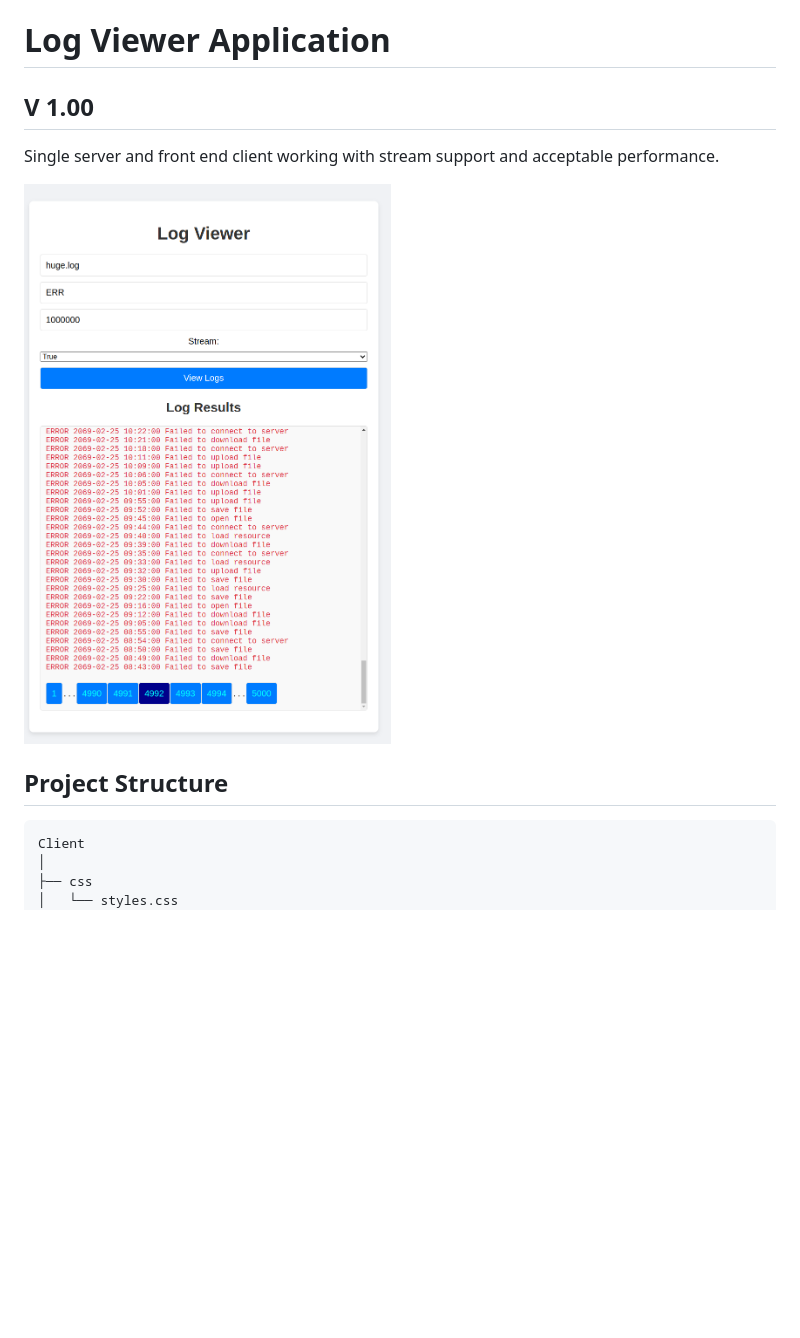
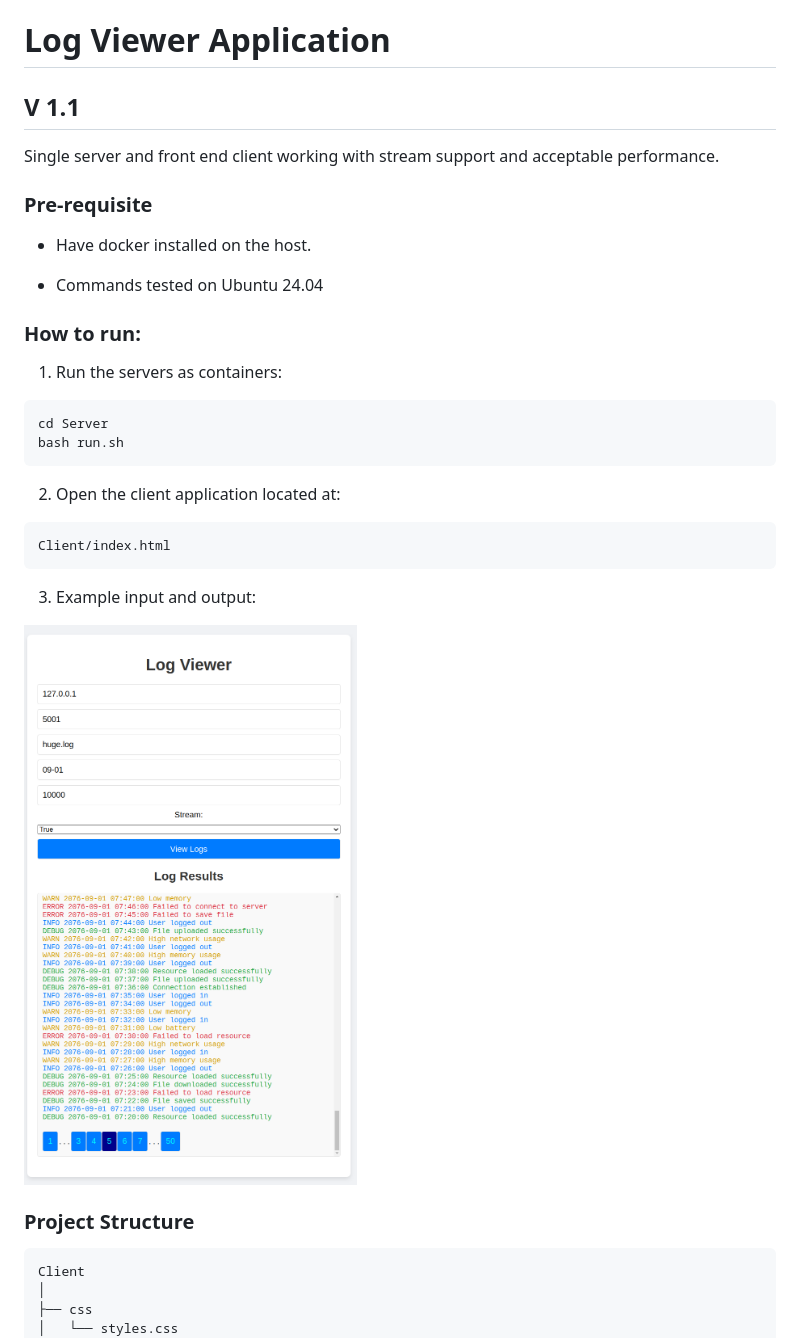
Before and after one commit to navidpadid/python_log_api, a Markdown page: README.md, the part around the change. GitHub-like rendering; pictures changed too: sample.png; blank space fills up the shorter version.

Commit message:
Multiple servers (#12)
* multiple servers support

* updated README

````diff
--- a/README.md
+++ b/README.md
@@ -1,11 +1,30 @@
 # Log Viewer Application
 
-## V 1.00
+## V 1.1
 Single server and front end client working with stream support and acceptable performance.
+
+### Pre-requisite
+- Have docker installed on the host.
+
+- Commands tested on Ubuntu 24.04
+
+### How to run:
+1) Run the servers as containers:
+```bash
+cd Server
+bash run.sh
+```
+
+2) Open the client application located at:
+```
+Client/index.html
+```
+
+3) Example input and output:
 
 ![Example Usage](sample.png)
 
-## Project Structure
+### Project Structure
 ```
 Client
 │
````
Also changed, not shown: 4 other files.
